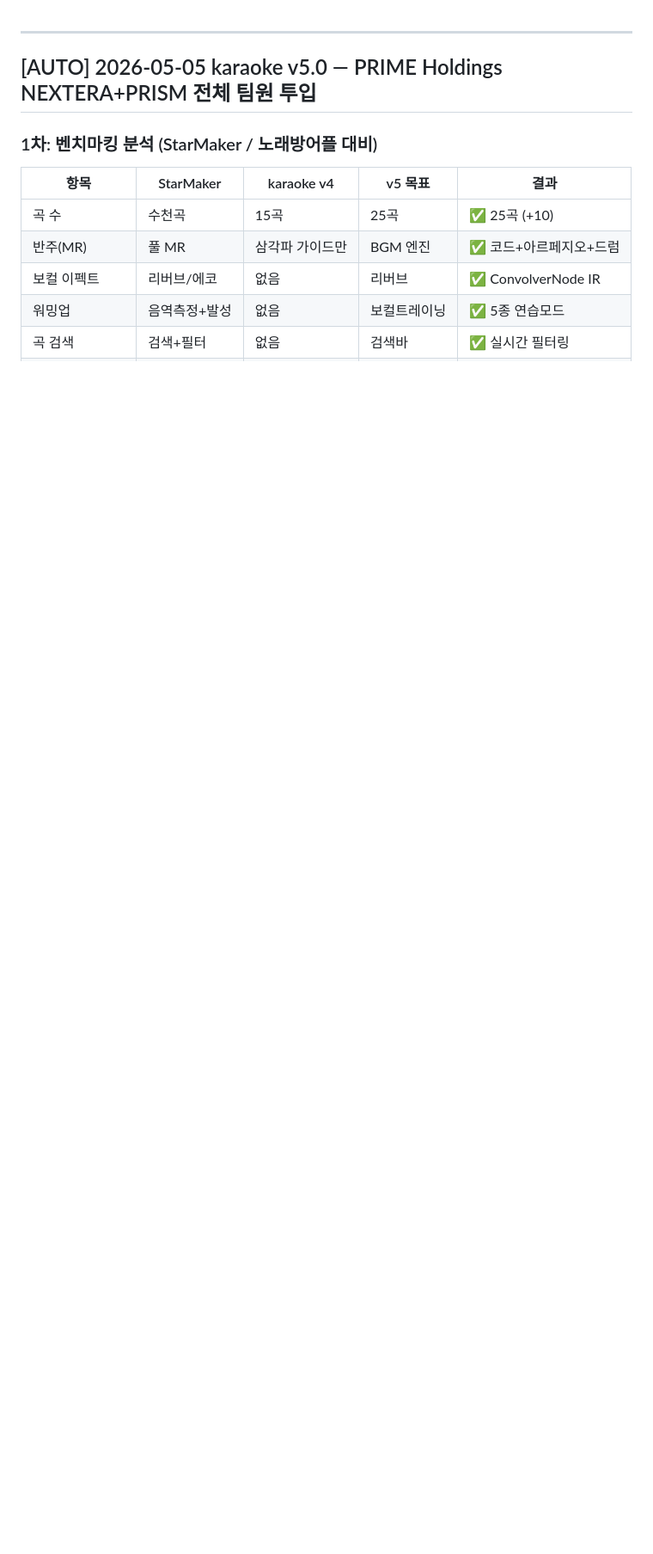
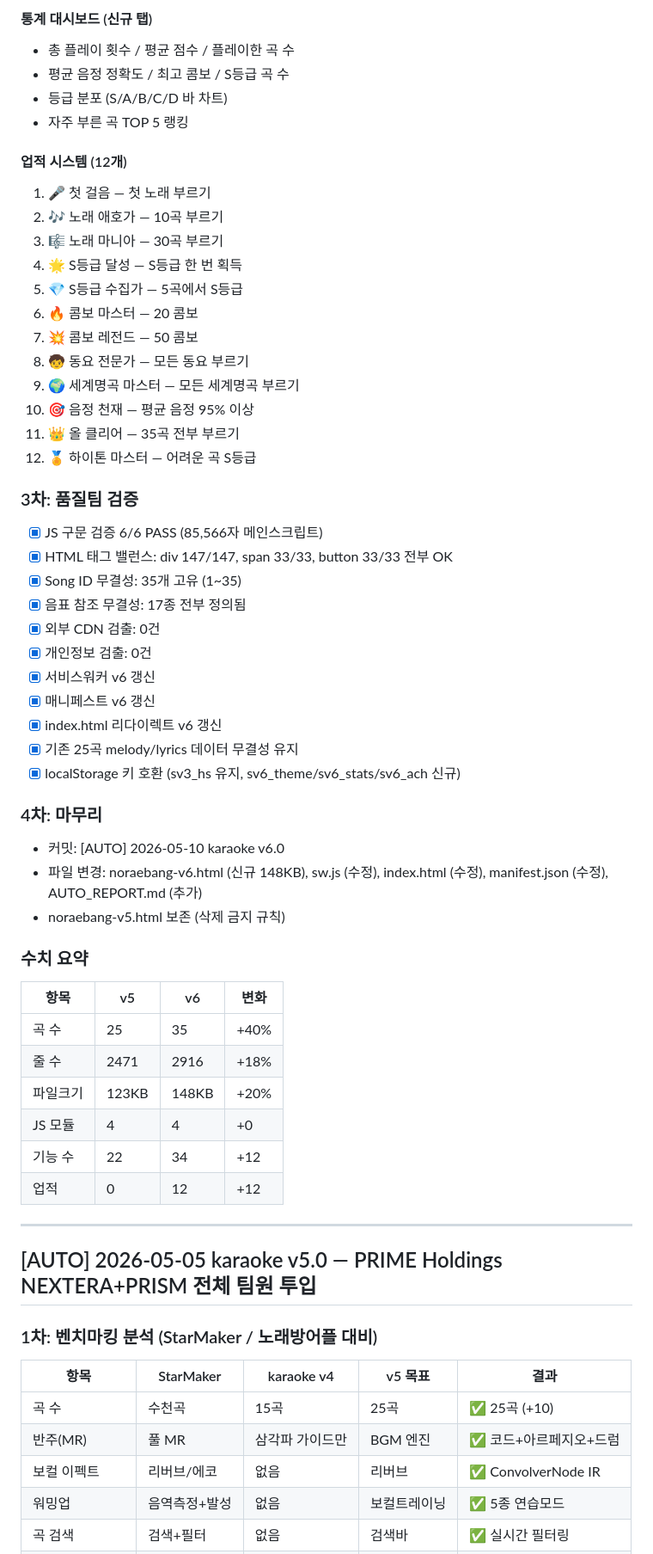
Before and after one commit to bsy522-dot/karaoke, a Markdown page: AUTO_REPORT.md, the part around one of its changes. Shown at 86% size. Rendered like a GitHub page; blank space fills up the shorter version.

Commit message:
[AUTO] 2026-05-10 karaoke v6.0 - AUTO_REPORT.md v6.0 보고서 추가 (벤치마킹+작업내역+품질검증)
https://claude.ai/code/session_01QW7VY9yguEw4c26gF9syQG

```diff
--- a/AUTO_REPORT.md
+++ b/AUTO_REPORT.md
@@ -1,3 +56,52 @@
+#### 통계 대시보드 (신규 탭)
+- 총 플레이 횟수 / 평균 점수 / 플레이한 곡 수
+- 평균 음정 정확도 / 최고 콤보 / S등급 곡 수
+- 등급 분포 (S/A/B/C/D 바 차트)
+- 자주 부른 곡 TOP 5 랭킹
+
+#### 업적 시스템 (12개)
+1. 🎤 첫 걸음 — 첫 노래 부르기
+2. 🎶 노래 애호가 — 10곡 부르기
+3. 🎼 노래 마니아 — 30곡 부르기
+4. 🌟 S등급 달성 — S등급 한 번 획득
+5. 💎 S등급 수집가 — 5곡에서 S등급
+6. 🔥 콤보 마스터 — 20 콤보
+7. 💥 콤보 레전드 — 50 콤보
+8. 🧒 동요 전문가 — 모든 동요 부르기
+9. 🌍 세계명곡 마스터 — 모든 세계명곡 부르기
+10. 🎯 음정 천재 — 평균 음정 95% 이상
+11. 👑 올 클리어 — 35곡 전부 부르기
+12. 🏅 하이톤 마스터 — 어려운 곡 S등급
+
+### 3차: 품질팀 검증
+
+- [x] JS 구문 검증 6/6 PASS (85,566자 메인스크립트)
+- [x] HTML 태그 밸런스: div 147/147, span 33/33, button 33/33 전부 OK
+- [x] Song ID 무결성: 35개 고유 (1~35)
+- [x] 음표 참조 무결성: 17종 전부 정의됨
+- [x] 외부 CDN 검출: 0건
+- [x] 개인정보 검출: 0건
+- [x] 서비스워커 v6 갱신
+- [x] 매니페스트 v6 갱신
+- [x] index.html 리다이렉트 v6 갱신
+- [x] 기존 25곡 melody/lyrics 데이터 무결성 유지
+- [x] localStorage 키 호환 (sv3_hs 유지, sv6_theme/sv6_stats/sv6_ach 신규)
+
+### 4차: 마무리
+
+- 커밋: [AUTO] 2026-05-10 karaoke v6.0
+- 파일 변경: noraebang-v6.html (신규 148KB), sw.js (수정), index.html (수정), manifest.json (수정), AUTO_REPORT.md (추가)
+- noraebang-v5.html 보존 (삭제 금지 규칙)
+
+### 수치 요약
+| 항목 | v5 | v6 | 변화 |
+|------|----|----|------|
+| 곡 수 | 25 | 35 | +40% |
+| 줄 수 | 2471 | 2916 | +18% |
+| 파일크기 | 123KB | 148KB | +20% |
+| JS 모듈 | 4 | 4 | +0 |
+| 기능 수 | 22 | 34 | +12 |
+| 업적 | 0 | 12 | +12 |
 
 ---
 
```
Also changed, not shown: other parts of AUTO_REPORT.md (+55 -0 lines).
